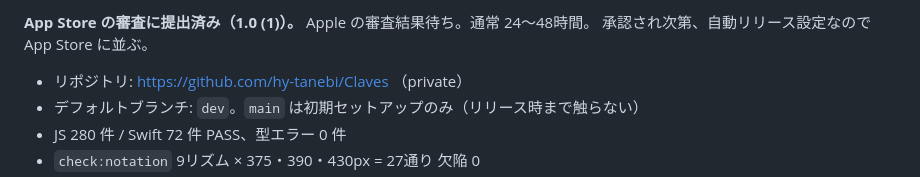
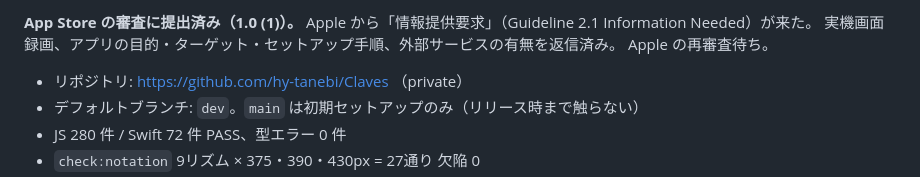
Before and after one commit to hy-tanebi/Claves, a Markdown page: docs/progress.md, the part around one of its changes. Drawn GitHub-style.

```diff
--- a/docs/progress.md
+++ b/docs/progress.md
@@ -8,6 +8,7 @@
 
-**App Store の審査に提出済み（1.0 (1)）。** Apple の審査結果待ち。通常 24〜48時間。
-承認され次第、自動リリース設定なので App Store に並ぶ。
+**App Store の審査に提出済み（1.0 (1)）。** Apple から「情報提供要求」（Guideline 2.1 Information Needed）が来た。
+実機画面録画、アプリの目的・ターゲット・セットアップ手順、外部サービスの有無を返信済み。
+Apple の再審査待ち。
 
 - リポジトリ: https://github.com/hy-tanebi/Claves （private）
 - デフォルトブランチ: `dev`。`main` は初期セットアップのみ（リリース時まで触らない）
```
Also changed, not shown: other parts of docs/progress.md (+1 -1 lines), docs/store-listing.md (+26 -0 lines).
